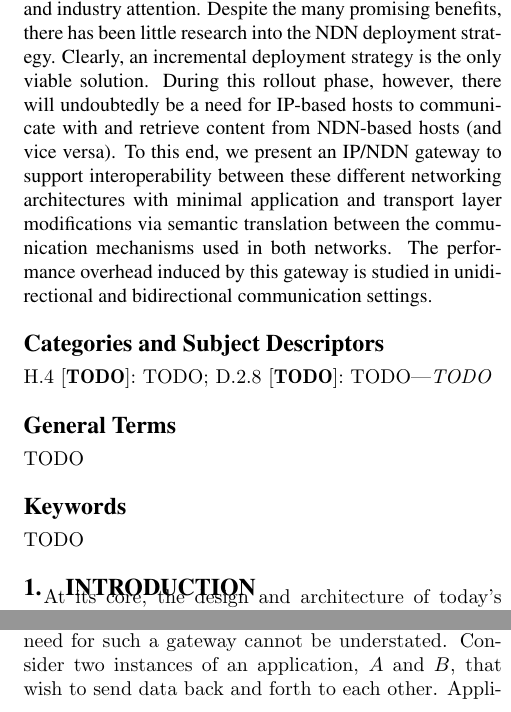
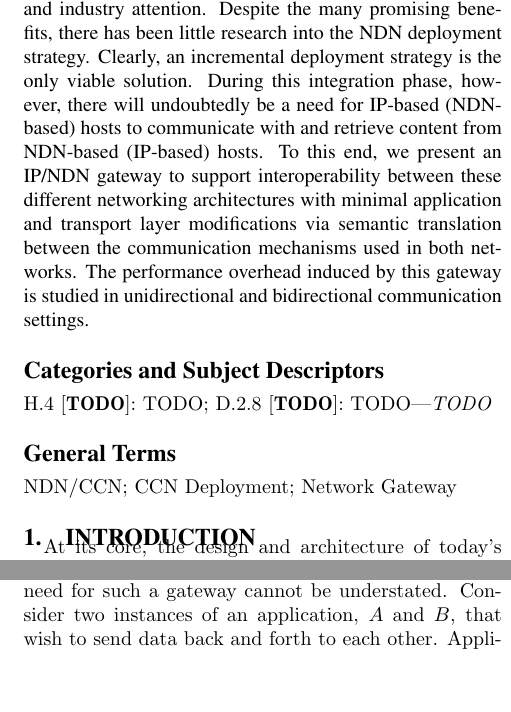
Before and after one commit to chris-wood/CCNSink, a LaTeX document (doc/icn2014/icn2014.tex): two parts of the columns of pages 1 and 2 of 4, joined at a grey line, cut so that both start at the same text, the shorter picture padded with empty space. Compiled offline with pdfLaTeX.

Commit message:
Another quick abstract/title update

```diff
--- a/doc/icn2014/icn2014.tex
+++ b/doc/icn2014/icn2014.tex
@@ -31,15 +31,15 @@ Christopher A. Wood\titlenote{NSF GRFP blurb.}\\
 
 \maketitle
 \begin{abstract}
-With the growing presence of data streaming services and applications in today's Internet, content-centric networks (CCNs) are an increasingly attractive design alternative to the traditional IP-based host-oriented  architecture. CCNs emphasize content by making it directly addressable and routable within the network, in contrast to addressable hosts and interfaces. This fundamental difference leads to vastly different mechanisms to publish and retrieve content and enable peer-to-peer communication. Named Data Networking (NDN) and its sibling implementation - CCNx - is one particular CCN design that has received considerable academic and industry attention. Despite the many promising benefits, there has been little research into the NDN deployment strategy. Clearly, an incremental deployment strategy is the only viable solution. During this rollout phase, however, there will undoubtedly be a need for IP-based hosts to communicate with and retrieve content from NDN-based hosts (and vice versa). To this end, we present an IP/NDN gateway to support interoperability between these different networking architectures with minimal application and transport layer modifications via semantic translation between the communication mechanisms used in both networks. The performance overhead induced by this gateway is studied in unidirectional and bidirectional communication settings.
+With the growing presence of data streaming services and applications in today's Internet, content-centric networks (CCNs) are an increasingly attractive design alternative to the traditional IP-based host-oriented architecture. CCNs emphasize content by making it directly addressable and routable within the network, in contrast to addressable hosts and interfaces. This fundamental difference leads to vastly different mechanisms to publish and retrieve content and enable peer-to-peer communication. Named Data Networking (NDN) and its sibling implementation - CCNx - is one particular CCN design that has received considerable academic and industry attention. Despite the many promising benefits, there has been little research into the NDN deployment strategy. Clearly, an incremental deployment strategy is the only viable solution. During this integration phase, however, there will undoubtedly be a need for IP-based (NDN-based) hosts to communicate with and retrieve content from NDN-based (IP-based) hosts. To this end, we present an IP/NDN gateway to support interoperability between these different networking architectures with minimal application and transport layer modifications via semantic translation between the communication mechanisms used in both networks. The performance overhead induced by this gateway is studied in unidirectional and bidirectional communication settings.
 \end{abstract}
 
 \category{H.4}{TODO}{TODO}
 \category{D.2.8}{TODO}{TODO}[TODO]
 
-\terms{TODO}
+\terms{NDN/CCN; CCN Deployment; Network Gateway}
 
-\keywords{TODO} % NOT required for Proceedings
+%\keywords{TODO} % NOT required for Proceedings
 
 \input{01-intro}
 % \input{02-prelims}
```
Also changed, not shown: doc/icn2014/icn2014.pdf, 3 other files.
